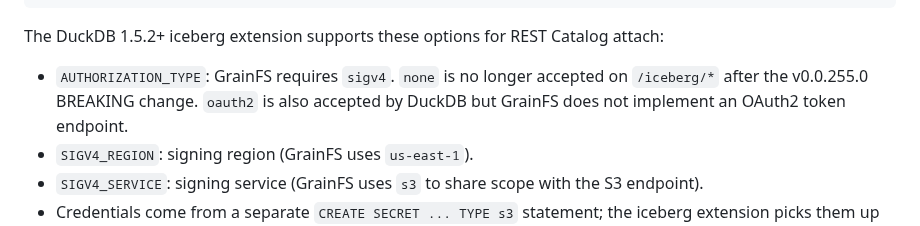
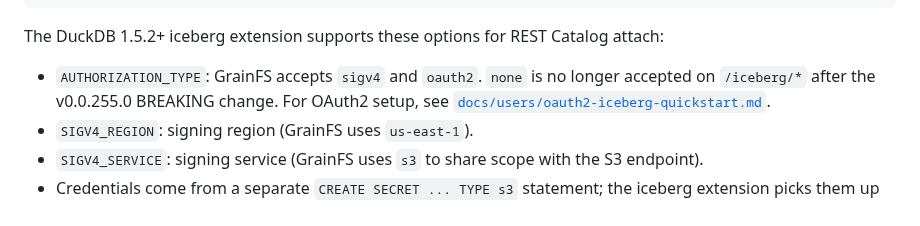
Before and after one commit to gritive/GrainFS, a Markdown page: docs/reference/iceberg-duckdb-request-trace.md, the part around the change. GitHub-like rendering.

Commit message:
docs: update Iceberg OAuth request trace

```diff
--- a/docs/reference/iceberg-duckdb-request-trace.md
+++ b/docs/reference/iceberg-duckdb-request-trace.md
@@ -21,7 +21,7 @@ ATTACH 'warehouse' AS grainfs_iceberg (
 
 The DuckDB 1.5.2+ iceberg extension supports these options for REST Catalog attach:
 
-- `AUTHORIZATION_TYPE`: GrainFS requires `sigv4`. `none` is no longer accepted on `/iceberg/*` after the v0.0.255.0 BREAKING change. `oauth2` is also accepted by DuckDB but GrainFS does not implement an OAuth2 token endpoint.
+- `AUTHORIZATION_TYPE`: GrainFS accepts `sigv4` and `oauth2`. `none` is no longer accepted on `/iceberg/*` after the v0.0.255.0 BREAKING change. For OAuth2 setup, see [`docs/users/oauth2-iceberg-quickstart.md`](../users/oauth2-iceberg-quickstart.md).
 - `SIGV4_REGION`: signing region (GrainFS uses `us-east-1`).
 - `SIGV4_SERVICE`: signing service (GrainFS uses `s3` to share scope with the S3 endpoint).
 - Credentials come from a separate `CREATE SECRET ... TYPE s3` statement; the iceberg extension picks them up automatically when `AUTHORIZATION_TYPE 'sigv4'` is in effect.
```
